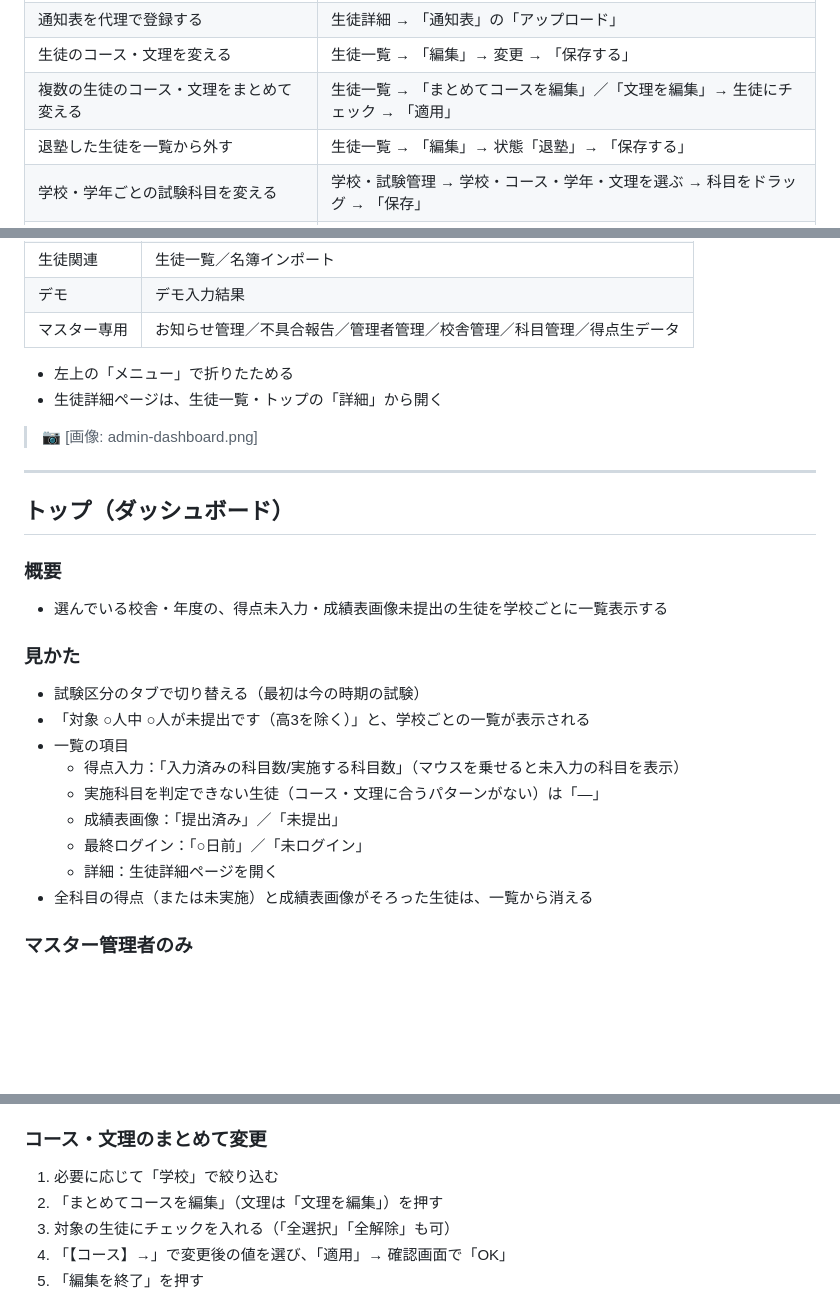
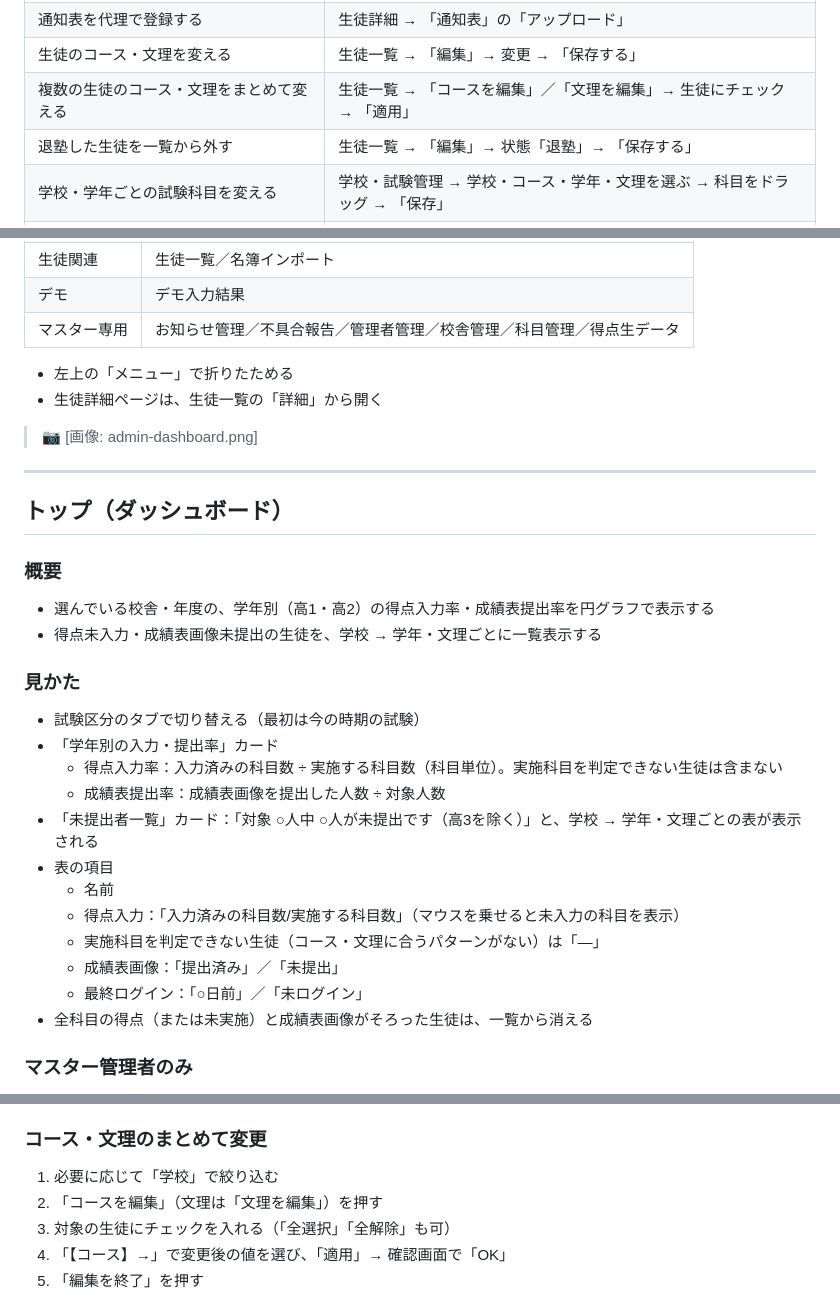
Before and after one commit to Lionmaru53/exam_management-pages, a Markdown page: manual_admin_detail.md, 3 parts joined by grey strips. Rendered like a GitHub page; blank space fills up the shorter version.

Commit message:
deploy: Lionmaru53/exam_management@5e31a9bc902c64055b15cf049ab9a453395ca411

```diff
--- a/manual_admin_detail.md
+++ b/manual_admin_detail.md
@@ -27,7 +27,7 @@
 | 生徒1人の全学年の記録を見る | 生徒一覧 → 生徒の行（または「詳細」） |
 | 通知表を代理で登録する | 生徒詳細 → 「通知表」の「アップロード」 |
 | 生徒のコース・文理を変える | 生徒一覧 → 「編集」→ 変更 → 「保存する」 |
-| 複数の生徒のコース・文理をまとめて変える | 生徒一覧 → 「まとめてコースを編集」／「文理を編集」→ 生徒にチェック → 「適用」 |
+| 複数の生徒のコース・文理をまとめて変える | 生徒一覧 → 「コースを編集」／「文理を編集」→ 生徒にチェック → 「適用」 |
 | 退塾した生徒を一覧から外す | 生徒一覧 → 「編集」→ 状態「退塾」→ 「保存する」 |
 | 学校・学年ごとの試験科目を変える | 学校・試験管理 → 学校・コース・学年・文理を選ぶ → 科目をドラッグ → 「保存」 |
 | 一覧にない科目を登録する | 学校・試験管理 → 教科の行の「＋追加」 |
@@ -73,7 +73,7 @@
 | マスター専用 | お知らせ管理／不具合報告／管理者管理／校舎管理／科目管理／得点生データ |
 
 - 左上の「メニュー」で折りたためる
-- 生徒詳細ページは、生徒一覧・トップの「詳細」から開く
+- 生徒詳細ページは、生徒一覧の「詳細」から開く
 
 > 📷 [画像: admin-dashboard.png]
 
@@ -82,17 +82,21 @@
 ## トップ（ダッシュボード）
 
 ### 概要
-- 選んでいる校舎・年度の、得点未入力・成績表画像未提出の生徒を学校ごとに一覧表示する
+- 選んでいる校舎・年度の、学年別（高1・高2）の得点入力率・成績表提出率を円グラフで表示する
+- 得点未入力・成績表画像未提出の生徒を、学校 → 学年・文理ごとに一覧表示する
 
 ### 見かた
 - 試験区分のタブで切り替える（最初は今の時期の試験）
-- 「対象 ○人中 ○人が未提出です（高3を除く）」と、学校ごとの一覧が表示される
-- 一覧の項目
+- 「学年別の入力・提出率」カード
+  - 得点入力率：入力済みの科目数 ÷ 実施する科目数（科目単位）。実施科目を判定できない生徒は含まない
+  - 成績表提出率：成績表画像を提出した人数 ÷ 対象人数
+- 「未提出者一覧」カード：「対象 ○人中 ○人が未提出です（高3を除く）」と、学校 → 学年・文理ごとの表が表示される
+- 表の項目
+  - 名前
   - 得点入力：「入力済みの科目数/実施する科目数」（マウスを乗せると未入力の科目を表示）
   - 実施科目を判定できない生徒（コース・文理に合うパターンがない）は「—」
   - 成績表画像：「提出済み」／「未提出」
   - 最終ログイン：「○日前」／「未ログイン」
-  - 詳細：生徒詳細ページを開く
 - 全科目の得点（または未実施）と成績表画像がそろった生徒は、一覧から消える
 
 ### マスター管理者のみ
@@ -338,7 +342,7 @@
 
 ### コース・文理のまとめて変更
 1. 必要に応じて「学校」で絞り込む
-2. 「まとめてコースを編集」（文理は「文理を編集」）を押す
+2. 「コースを編集」（文理は「文理を編集」）を押す
 3. 対象の生徒にチェックを入れる（「全選択」「全解除」も可）
 4. 「【コース】→」で変更後の値を選び、「適用」→ 確認画面で「OK」
 5. 「編集を終了」を押す
```
